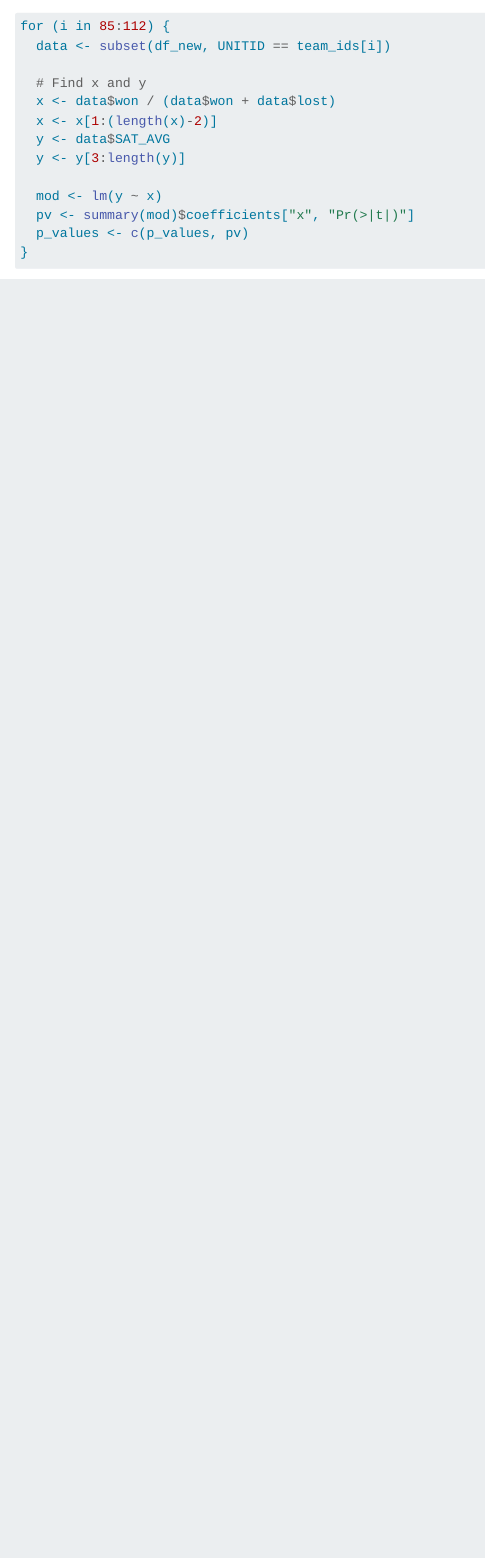
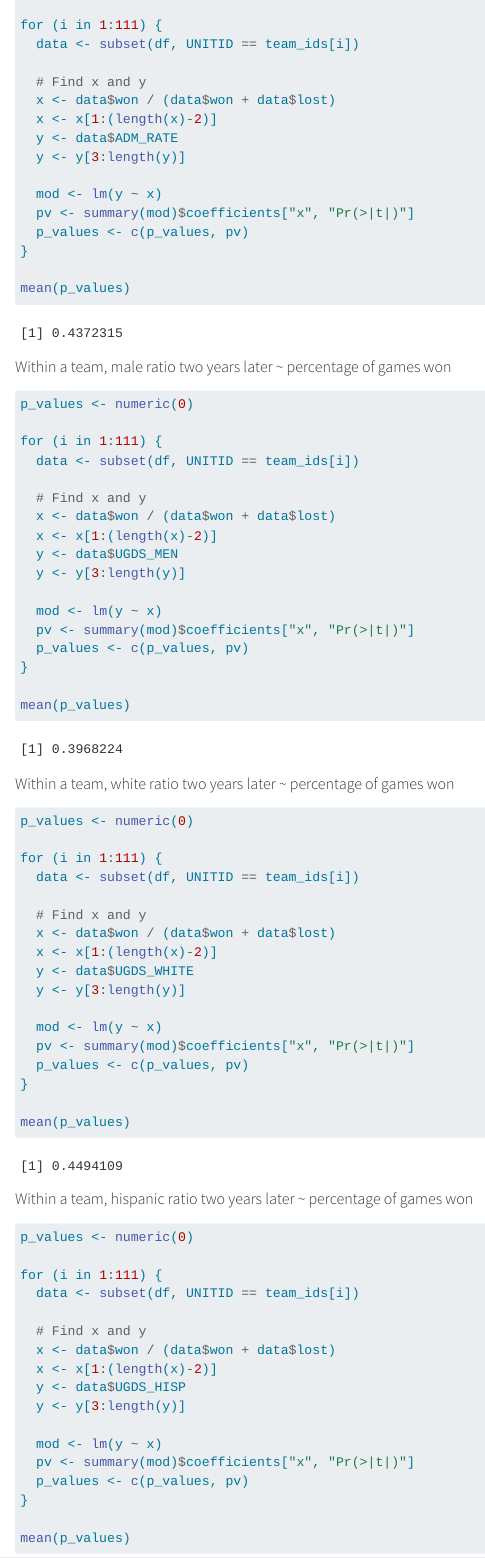
Before and after one commit to Schneeman71/CaseStudySchoolProject, a Quarto document (linear_models.qmd): the page in a window 1100 px wide, from 18650 px down before the commit and from 3530 px down after it, so that both start at the same text. Rendered offline with R 4.5, knitr and Pandoc in place of Quarto, with nearby package versions; some code elsewhere in the file could not run offline.

Commit message:
Finished for loops

````diff
--- a/linear_models.qmd
+++ b/linear_models.qmd
@@ -176,5 +177,5 @@ for (i in 1:83) {
-for (i in 85:112) {
-  data <- subset(df_new, UNITID == team_ids[i])
+for (i in 1:111) {
+  data <- subset(df, UNITID == team_ids[i])
 
   # Find x and y
   x <- data$won / (data$won + data$lost)
@@ -191,0 +198,2 @@ mean(p_values)
+for (i in 1:111) {
+  data <- subset(df, UNITID == team_ids[i])
@@ -191,0 +204,72 @@ mean(p_values)
+  y <- data$ADM_RATE
+  y <- y[3:length(y)]
+
+  mod <- lm(y ~ x)
+  pv <- summary(mod)$coefficients["x", "Pr(>|t|)"]
+  p_values <- c(p_values, pv)
+}
+
+mean(p_values)
+```
+
+#### Within a team, male ratio two years later ~ percentage of games won
+```{r}
+p_values <- numeric(0)
+
+for (i in 1:111) {
+  data <- subset(df, UNITID == team_ids[i])
+
+  # Find x and y
+  x <- data$won / (data$won + data$lost)
+  x <- x[1:(length(x)-2)]
+  y <- data$UGDS_MEN
+  y <- y[3:length(y)]
+
+  mod <- lm(y ~ x)
+  pv <- summary(mod)$coefficients["x", "Pr(>|t|)"]
+  p_values <- c(p_values, pv)
+}
+
+mean(p_values)
+```
+
+#### Within a team, white ratio two years later ~ percentage of games won
+```{r}
+p_values <- numeric(0)
+
+for (i in 1:111) {
+  data <- subset(df, UNITID == team_ids[i])
+
+  # Find x and y
+  x <- data$won / (data$won + data$lost)
+  x <- x[1:(length(x)-2)]
+  y <- data$UGDS_WHITE
+  y <- y[3:length(y)]
+
+  mod <- lm(y ~ x)
+  pv <- summary(mod)$coefficients["x", "Pr(>|t|)"]
+  p_values <- c(p_values, pv)
+}
+
+mean(p_values)
+```
+
+#### Within a team, hispanic ratio two years later ~ percentage of games won
+```{r}
+p_values <- numeric(0)
+
+for (i in 1:111) {
+  data <- subset(df, UNITID == team_ids[i])
+
+  # Find x and y
+  x <- data$won / (data$won + data$lost)
+  x <- x[1:(length(x)-2)]
+  y <- data$UGDS_HISP
+  y <- y[3:length(y)]
+
+  mod <- lm(y ~ x)
+  pv <- summary(mod)$coefficients["x", "Pr(>|t|)"]
+  p_values <- c(p_values, pv)
+}
+
+mean(p_values)
````
Also changed, not shown: linear_models.qmd (58 more changed lines).
